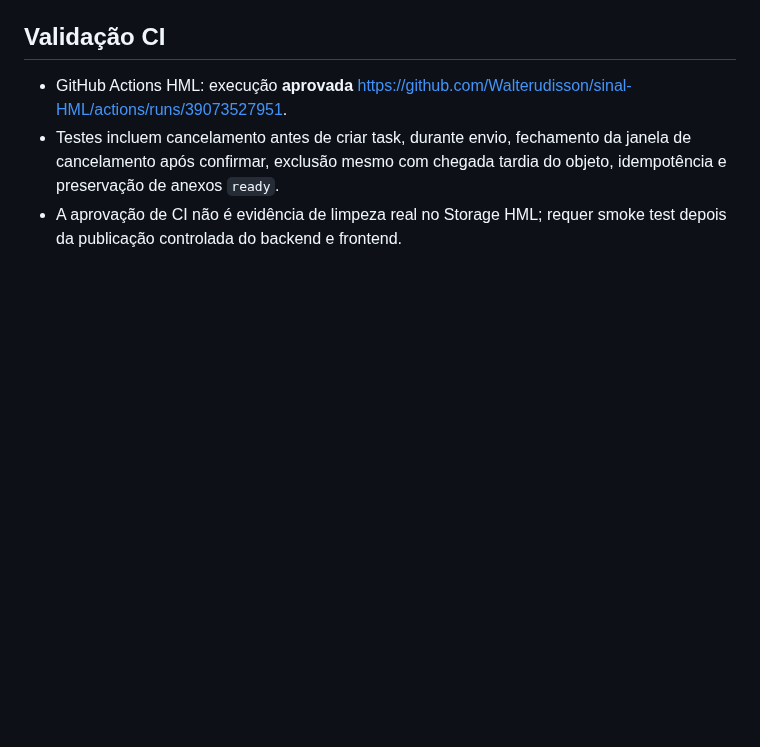
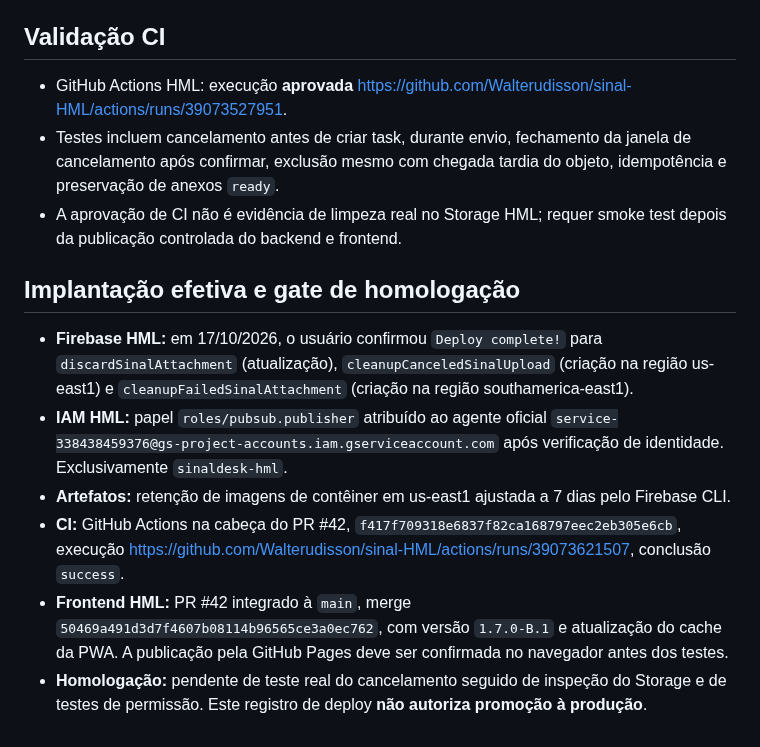
Before and after one commit to Walterudisson/sinal-HML, a Markdown page: docs/sprints/HOTFIX-1.7.0-B1.md, the part around the change. GitHub-like rendering; blank space fills up the shorter version.

Commit message:
docs(HML): registrar deploy e merge do hotfix 1.7.0-B.1

```diff
--- a/docs/sprints/HOTFIX-1.7.0-B1.md
+++ b/docs/sprints/HOTFIX-1.7.0-B1.md
@@ -40,3 +40,12 @@ Somente após CI: publicar **apenas** `discardSinalAttachment` (revisada para li
 - GitHub Actions HML: execução **aprovada** https://github.com/Walterudisson/sinal-HML/actions/runs/39073527951.
 - Testes incluem cancelamento antes de criar task, durante envio, fechamento da janela de cancelamento após confirmar, exclusão mesmo com chegada tardia do objeto, idempotência e preservação de anexos `ready`.
 - A aprovação de CI não é evidência de limpeza real no Storage HML; requer smoke test depois da publicação controlada do backend e frontend.
+
+## Implantação efetiva e gate de homologação
+
+- **Firebase HML:** em 17/10/2026, o usuário confirmou `Deploy complete!` para `discardSinalAttachment` (atualização), `cleanupCanceledSinalUpload` (criação na região us-east1) e `cleanupFailedSinalAttachment` (criação na região southamerica-east1).
+- **IAM HML:** papel `roles/pubsub.publisher` atribuído ao agente oficial `service-338438459376@gs-project-accounts.iam.gserviceaccount.com` após verificação de identidade. Exclusivamente `sinaldesk-hml`.
+- **Artefatos:** retenção de imagens de contêiner em us-east1 ajustada a 7 dias pelo Firebase CLI.
+- **CI:** GitHub Actions na cabeça do PR #42, `f417f709318e6837f82ca168797eec2eb305e6cb`, execução https://github.com/Walterudisson/sinal-HML/actions/runs/39073621507, conclusão `success`.
+- **Frontend HML:** PR #42 integrado à `main`, merge `50469a491d3d7f4607b08114b96565ce3a0ec762`, com versão `1.7.0-B.1` e atualização do cache da PWA. A publicação pela GitHub Pages deve ser confirmada no navegador antes dos testes.
+- **Homologação:** pendente de teste real do cancelamento seguido de inspeção do Storage e de testes de permissão. Este registro de deploy **não autoriza promoção à produção**.
```
